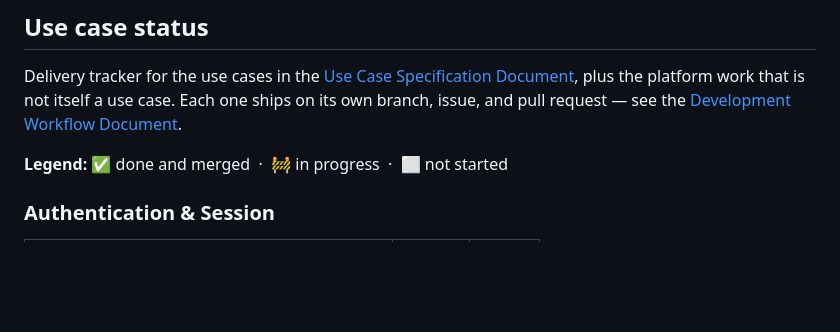
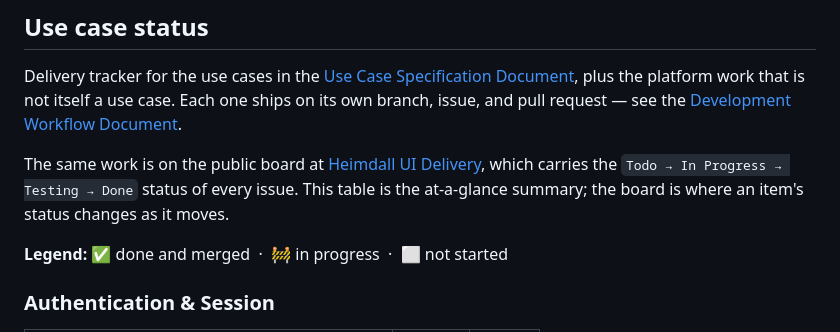
Before and after one commit to artur-rios/heimdall-ui, a Markdown page: README.md, the part around the change. Drawn GitHub-style; blank space fills up the shorter version.

```diff
--- a/README.md
+++ b/README.md
@@ -206,6 +206,11 @@ the platform work that is not itself a use case. Each one ships on its own branc
 request — see the
 [Development Workflow Document](docs/requirements/Development%20Workflow%20Document.md).
 
+The same work is on the public board at
+[Heimdall UI Delivery](https://github.com/users/artur-rios/projects/11), which carries the
+`Todo → In Progress → Testing → Done` status of every issue. This table is the at-a-glance summary;
+the board is where an item's status changes as it moves.
+
 **Legend:** ✅ done and merged &nbsp;·&nbsp; 🚧 in progress &nbsp;·&nbsp; ⬜ not started
 
 ### Authentication & Session
```
Also changed, not shown: docs/requirements/Development Workflow Document.md (+4 -0 lines).
